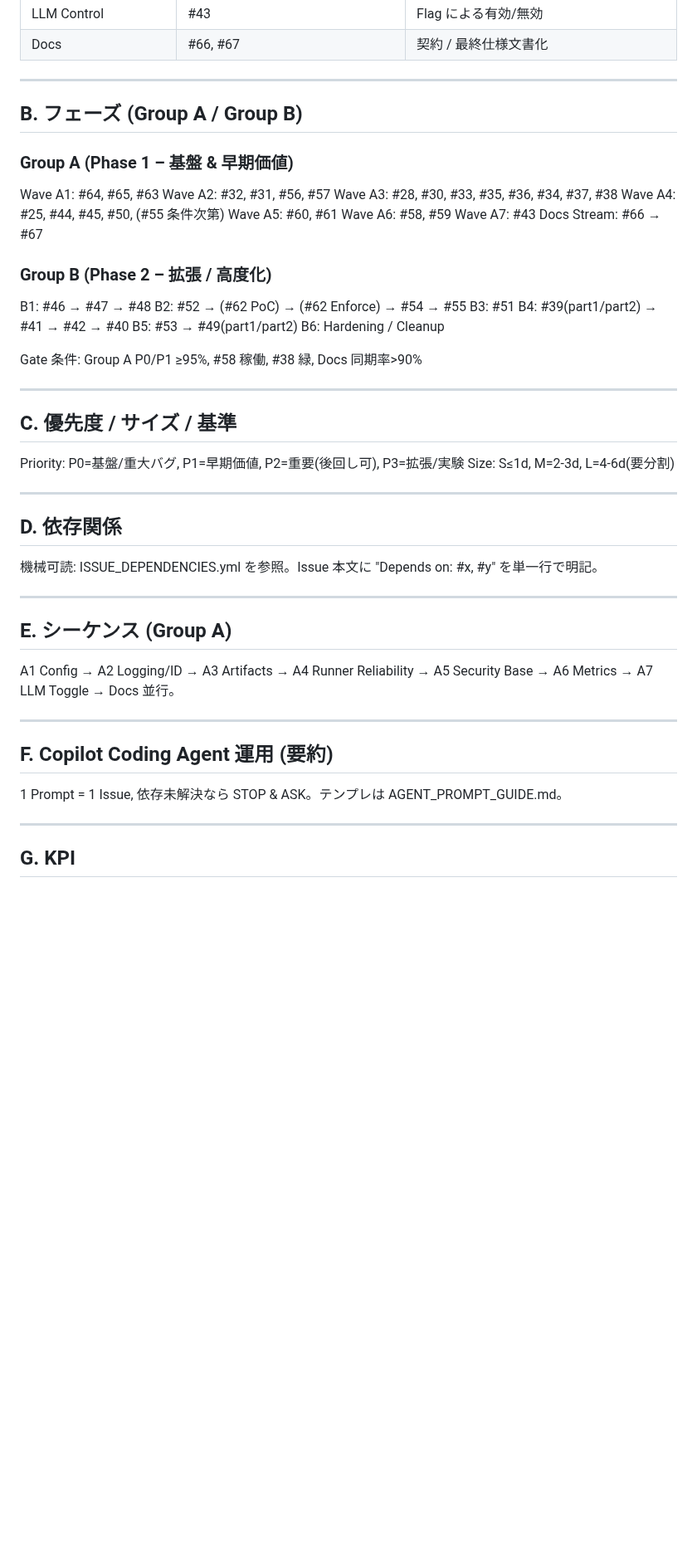
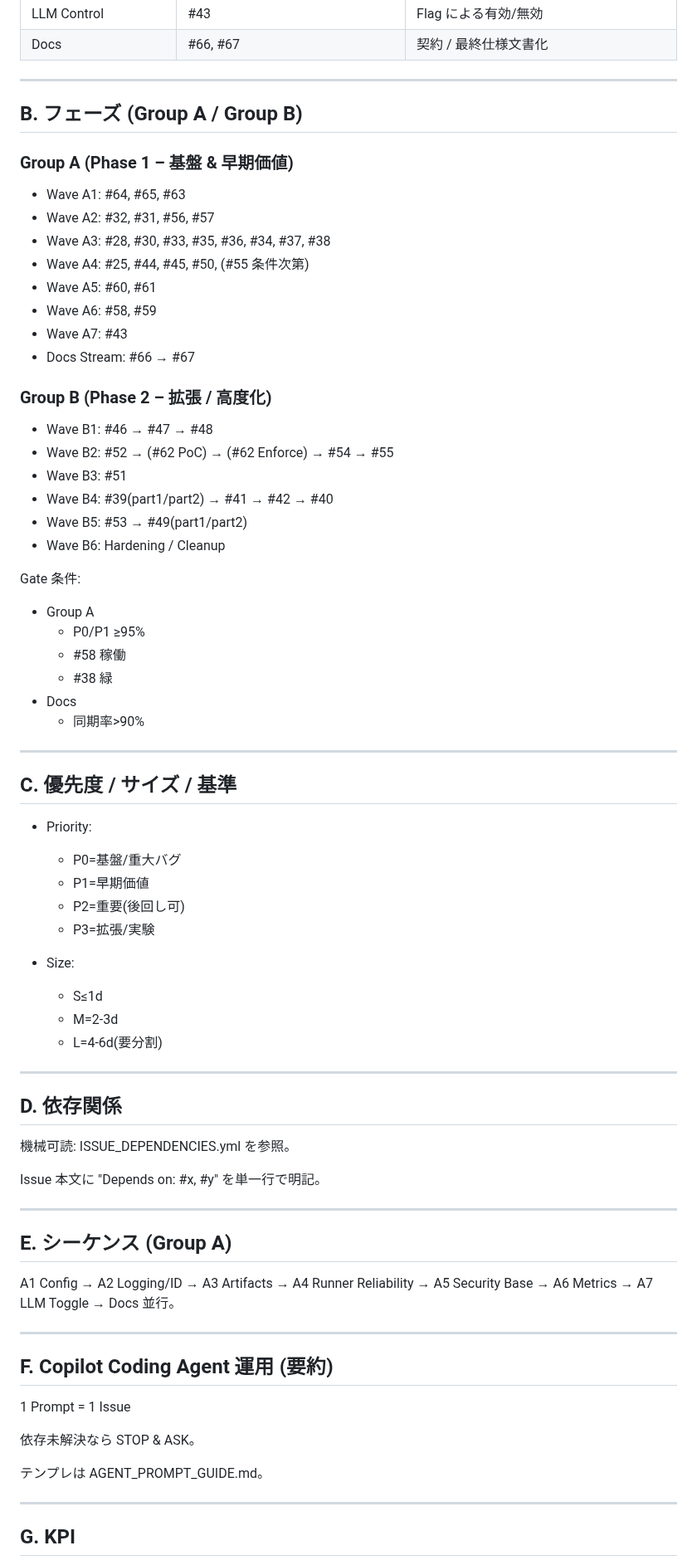
Before and after one commit to Nobukins/2bykilt, a Markdown page: docs/roadmap/ROADMAP.md, the part around one of its changes. Shown at 83% size. Drawn GitHub-style; blank space fills up the shorter version.

Commit message:
docs: enhance roadmap structure and clarity

```diff
--- a/docs/roadmap/ROADMAP.md
+++ b/docs/roadmap/ROADMAP.md
@@ -32,43 +36,77 @@
 | Docs | #66, #67 | 契約 / 最終仕様文書化 |
 
 ---
+
 ## B. フェーズ (Group A / Group B)
+
 ### Group A (Phase 1 – 基盤 & 早期価値)
-Wave A1: #64, #65, #63
-Wave A2: #32, #31, #56, #57
-Wave A3: #28, #30, #33, #35, #36, #34, #37, #38
-Wave A4: #25, #44, #45, #50, (#55 条件次第)
-Wave A5: #60, #61
-Wave A6: #58, #59
-Wave A7: #43
-Docs Stream: #66 → #67
+
+- Wave A1: #64, #65, #63
+- Wave A2: #32, #31, #56, #57
+- Wave A3: #28, #30, #33, #35, #36, #34, #37, #38
+- Wave A4: #25, #44, #45, #50, (#55 条件次第)
+- Wave A5: #60, #61
+- Wave A6: #58, #59
+- Wave A7: #43
+- Docs Stream: #66 → #67
 
 ### Group B (Phase 2 – 拡張 / 高度化)
-B1: #46 → #47 → #48
-B2: #52 → (#62 PoC) → (#62 Enforce) → #54 → #55
-B3: #51
-B4: #39(part1/part2) → #41 → #42 → #40
-B5: #53 → #49(part1/part2)
-B6: Hardening / Cleanup
 
-Gate 条件: Group A P0/P1 ≥95%, #58 稼働, #38 緑, Docs 同期率>90%
+- Wave B1: #46 → #47 → #48
+- Wave B2: #52 → (#62 PoC) → (#62 Enforce) → #54 → #55
+- Wave B3: #51
+- Wave B4: #39(part1/part2) → #41 → #42 → #40
+- Wave B5: #53 → #49(part1/part2)
+- Wave B6: Hardening / Cleanup
+
+Gate 条件:
+
+- Group A
+  - P0/P1 ≥95%
+  - #58 稼働
+  - #38 緑
+- Docs
+  - 同期率>90%
 
 ---
+
 ## C. 優先度 / サイズ / 基準
-Priority: P0=基盤/重大バグ, P1=早期価値, P2=重要(後回し可), P3=拡張/実験
-Size: S≤1d, M=2-3d, L=4-6d(要分割)
+
+- Priority:
+  - P0=基盤/重大バグ
+  - P1=早期価値
+  - P2=重要(後回し可)
+  - P3=拡張/実験
+
+- Size:
+  - S≤1d
+  - M=2-3d
+  - L=4-6d(要分割)
 
 ---
+
 ## D. 依存関係
-機械可読: ISSUE_DEPENDENCIES.yml を参照。Issue 本文に "Depends on: #x, #y" を単一行で明記。
+
+機械可読: ISSUE_DEPENDENCIES.yml を参照。
+
+Issue 本文に "Depends on: #x, #y" を単一行で明記。
 
 ---
+
 ## E. シーケンス (Group A)
+
 A1 Config → A2 Logging/ID → A3 Artifacts → A4 Runner Reliability → A5 Security Base → A6 Metrics → A7 LLM Toggle → Docs 並行。
 
 ---
+
 ## F. Copilot Coding Agent 運用 (要約)
-1 Prompt = 1 Issue, 依存未解決なら STOP & ASK。テンプレは AGENT_PROMPT_GUIDE.md。
+
+1 Prompt = 1 Issue
+
+依存未解決なら STOP & ASK。
+
+テンプレは AGENT_PROMPT_GUIDE.md。
 
 ---
+
 ## G. KPI
```
Also changed, not shown: other parts of docs/roadmap/ROADMAP.md (+12 -1 lines).
